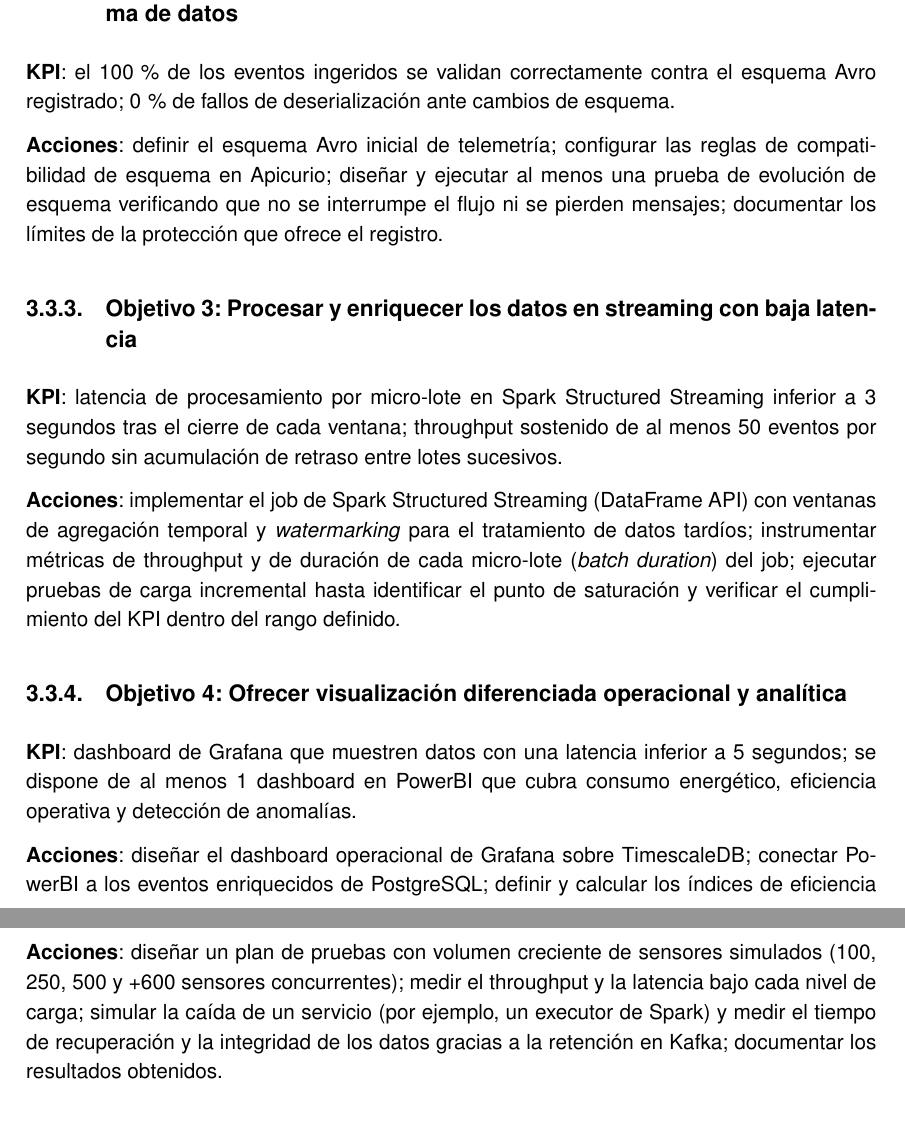
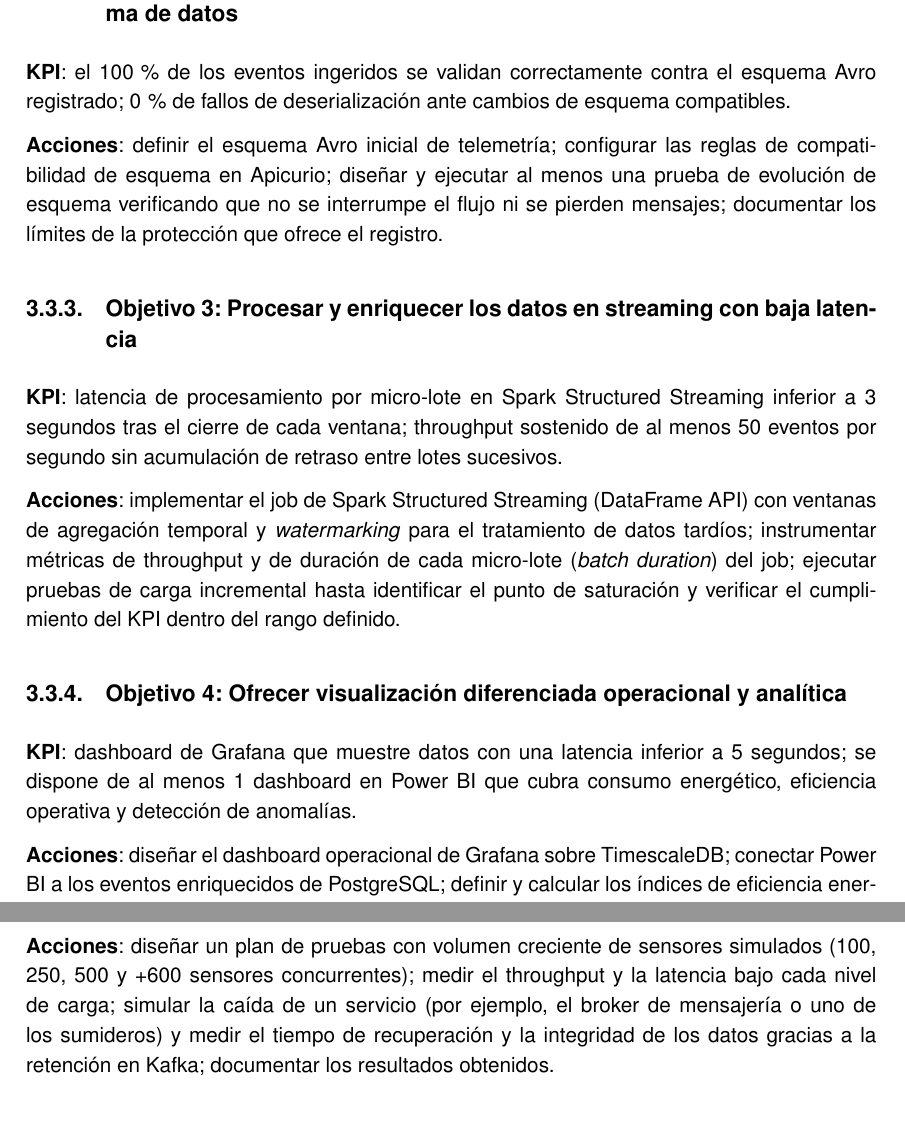
Before and after one commit to paterninausa/uea_tfm, a LaTeX document (docs/main.tex, which reads docs/capitulos/Objetivos.tex): two parts of pages 20 and 21 of 30, joined at a grey line, cut so that both start at the same text. Compiled offline with pdfLaTeX.

Commit message:
ediciones varias Boris 23 agosto

```diff
--- a/docs/capitulos/Objetivos.tex
+++ b/docs/capitulos/Objetivos.tex
@@ -34,7 +34,7 @@ Los objetivos concretos de este trabajo se definen a continuación, acompañados
 
 \subsection{Objetivo 2: Garantizar la gobernanza y evolución controlada del esquema de datos}
 
-\textbf{KPI}: el 100\,\% de los eventos ingeridos se validan correctamente contra el esquema Avro registrado; 0\,\% de fallos de deserialización ante cambios de esquema.
+\textbf{KPI}: el 100\,\% de los eventos ingeridos se validan correctamente contra el esquema Avro registrado; 0\,\% de fallos de deserialización ante cambios de esquema compatibles.
 
 \textbf{Acciones}: definir el esquema Avro inicial de telemetría; configurar las reglas de compatibilidad de esquema en Apicurio; diseñar y ejecutar al menos una prueba de evolución de esquema verificando que no se interrumpe el flujo ni se pierden mensajes; documentar los límites de la protección que ofrece el registro.
 
@@ -46,15 +46,15 @@ Los objetivos concretos de este trabajo se definen a continuación, acompañados
 
 \subsection{Objetivo 4: Ofrecer visualización diferenciada operacional y analítica}
 
-\textbf{KPI}: dashboard de Grafana que muestren datos con una latencia inferior a 5 segundos; se dispone de al menos 1 dashboard en PowerBI que cubra consumo energético, eficiencia operativa y detección de anomalías.
+\textbf{KPI}: dashboard de Grafana que muestre datos con una latencia inferior a 5 segundos; se dispone de al menos 1 dashboard en Power BI que cubra consumo energético, eficiencia operativa y detección de anomalías.
 
-\textbf{Acciones}: diseñar el dashboard operacional de Grafana sobre TimescaleDB; conectar PowerBI a los eventos enriquecidos de PostgreSQL; definir y calcular los índices de eficiencia energética requeridos por las tareas de análisis; validar la latencia de refresco de los dashboards.
+\textbf{Acciones}: diseñar el dashboard operacional de Grafana sobre TimescaleDB; conectar Power BI a los eventos enriquecidos de PostgreSQL; definir y calcular los índices de eficiencia energética requeridos por las tareas de análisis; validar la latencia de refresco de los dashboards.
 
 \subsection{Objetivo 5: Validar la escalabilidad y resiliencia del sistema}
 
 \textbf{KPI}: el sistema soporta al menos 500 sensores simultáneos con un throughput no menor del 80\,\% respecto a 100 sensores iniciales; ante el fallo de un servicio individual, el sistema se recupera en menos de 60 segundos sin pérdida de datos.
 
-\textbf{Acciones}: diseñar un plan de pruebas con volumen creciente de sensores simulados (100, 250, 500 y +600 sensores concurrentes); medir el throughput y la latencia bajo cada nivel de carga; simular la caída de un servicio (por ejemplo, un executor de Spark) y medir el tiempo de recuperación y la integridad de los datos gracias a la retención en Kafka; documentar los resultados obtenidos.
+\textbf{Acciones}: diseñar un plan de pruebas con volumen creciente de sensores simulados (100, 250, 500 y +600 sensores concurrentes); medir el throughput y la latencia bajo cada nivel de carga; simular la caída de un servicio (por ejemplo, el broker de mensajería o uno de los sumideros) y medir el tiempo de recuperación y la integridad de los datos gracias a la retención en Kafka; documentar los resultados obtenidos.
 
 \section{Beneficios del proyecto}
 
```
Also changed, not shown: docs/capitulos/EstadoArte.tex (+1 -1 lines), docs/main.pdf, 1 other file.
